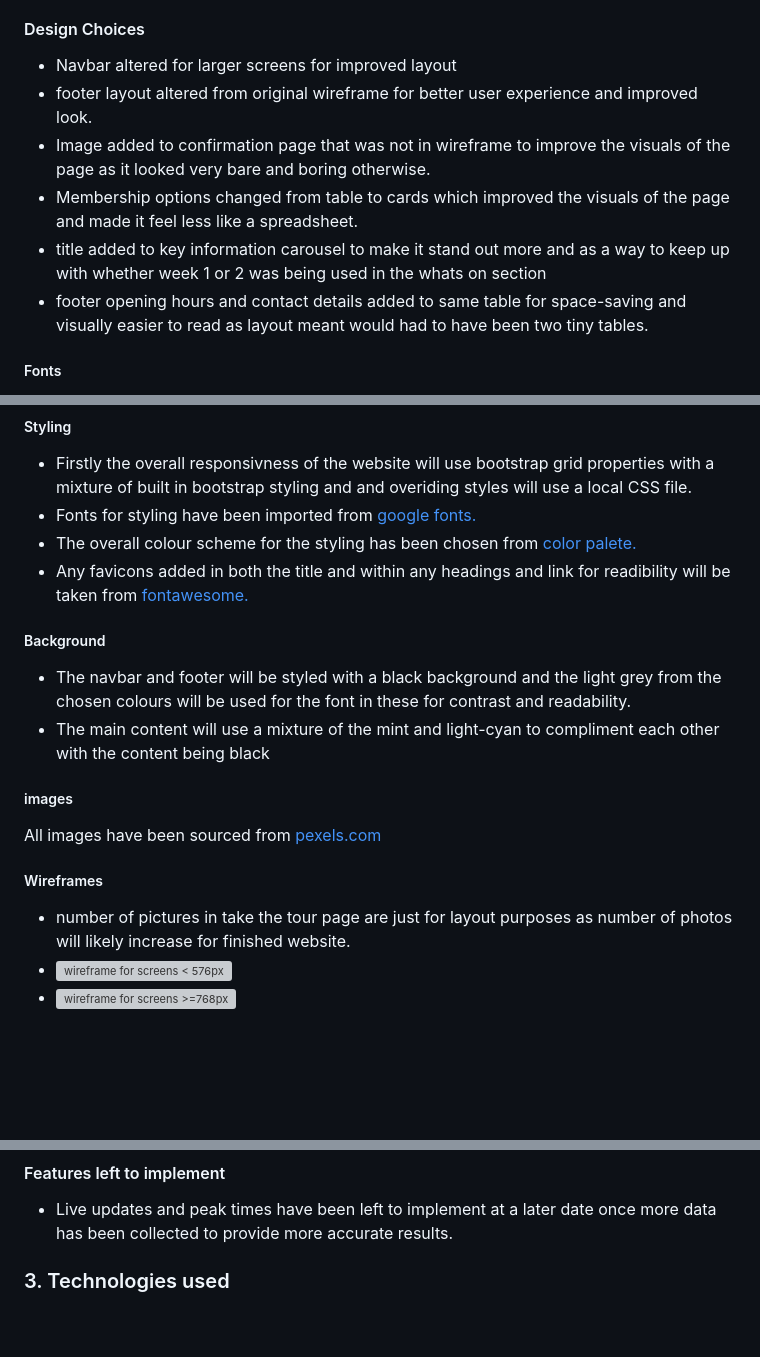
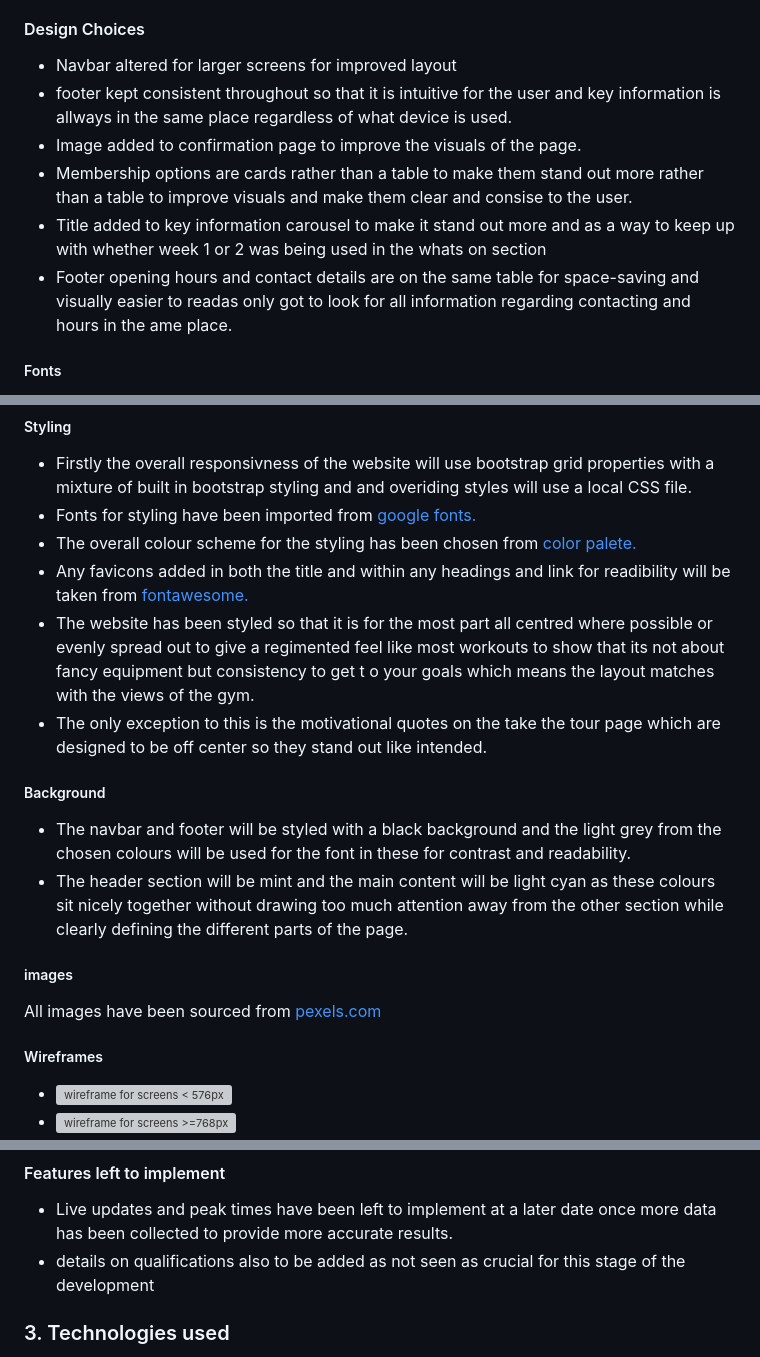
Before and after one commit to devildex91/ironclad-fitness, a Markdown page: README.md, 3 parts joined by grey strips. Drawn GitHub-style; blank space fills up the shorter version; grey boxes are pictures that could not be loaded.

```diff
--- a/README.md
+++ b/README.md
@@ -61,11 +61,11 @@ The main business goal is to bring in new clients by increasing membership intak
 
 #### Design Choices
 + Navbar altered for larger screens for improved layout
-+ footer layout altered from original wireframe for better user experience and improved look.
-+ Image added to confirmation page that was not in wireframe to improve the visuals of the page as it looked very bare and boring otherwise.
-+ Membership options changed from table to cards which improved the visuals of the page and made it feel less like a spreadsheet.
-+ title added to key information carousel to make it stand out more and as a way to keep up with whether week 1 or 2 was being used in the whats on section
-+ footer opening hours and contact details added to same table for space-saving and visually easier to read as layout meant would had to have been two tiny tables.
++ footer kept consistent throughout so that it is intuitive for the user and key information is allways in the same place regardless of what device is used.
++ Image added to confirmation page to improve the visuals of the page.
++ Membership options are cards rather than a table to make them stand out more rather than a table to improve visuals and make them clear and consise to the user.
++ Title added to key information carousel to make it stand out more and as a way to keep up with whether week 1 or 2 was being used in the whats on section
++ Footer opening hours and contact details are on the same table for space-saving and visually easier to readas only got to look for all information regarding contacting and hours in the ame place.
 
 ##### Fonts
 + Archivo black-Titles
@@ -86,15 +85,17 @@ The main business goal is to bring in new clients by increasing membership intak
 + Fonts for styling have been imported from [google fonts.](https://fonts.google.com/selection/embed)
 + The overall colour scheme for the styling has been chosen from [color palete.](https://colorhunt.co/palette/000000cfffe2a2d5c6f6f6f6)
 + Any favicons added in both the title and within any headings and link for readibility will be taken from [fontawesome.](https://fontawesome.com/)
++ The website has been styled so that it is for the most part all centred where possible or evenly spread out to give a regimented feel like most workouts to show that its not about fancy equipment but consistency to get t o your goals which means the layout matches with the views of the gym.
++ The only exception to this is the motivational quotes on the take the tour page which are designed to be off center so they stand out like intended.
 ##### Background
 + The navbar and footer will be styled with a black background and the light grey from the chosen colours will be used for the font in these for contrast and readability.
-+ The main content will use a mixture of the mint and light-cyan to compliment each other with the content being black
++ The header section will be mint and the main content will be light cyan as these colours sit nicely together without drawing too much attention away from the other section while clearly defining  the different parts of the page.
+
 ##### images
 
 All images have been sourced from [pexels.com](https://www.pexels.com/)
 
 ##### Wireframes
-+ number of pictures in take the tour page are just for layout purposes as number of photos will likely increase for finished website.
 + ![wireframe for screens < 576px](./assets/images/Ironclad%20Fitness%20phoneframe.webp)
 + ![wireframe for screens >=768px](./assets/images/Ironclad%20fitness%20tabletframe.webp)
 + ![wireframe for screens >=992px](./assets/images/Ironclad%20Fitness%20desktopframe.png)
@@ -123,6 +124,7 @@ All images have been sourced from [pexels.com](https://www.pexels.com/)
  #### Features left to implement
 
  + Live updates and peak times have been left to implement at a later date once more data has been collected to provide more accurate results.
+ + details on qualifications also to be added as not seen as crucial for this stage of the development
 
  ### 3. Technologies used
   + Visual Studios used as the primary IDE.
```
Also changed, not shown: other parts of README.md (+0 -1 lines).
